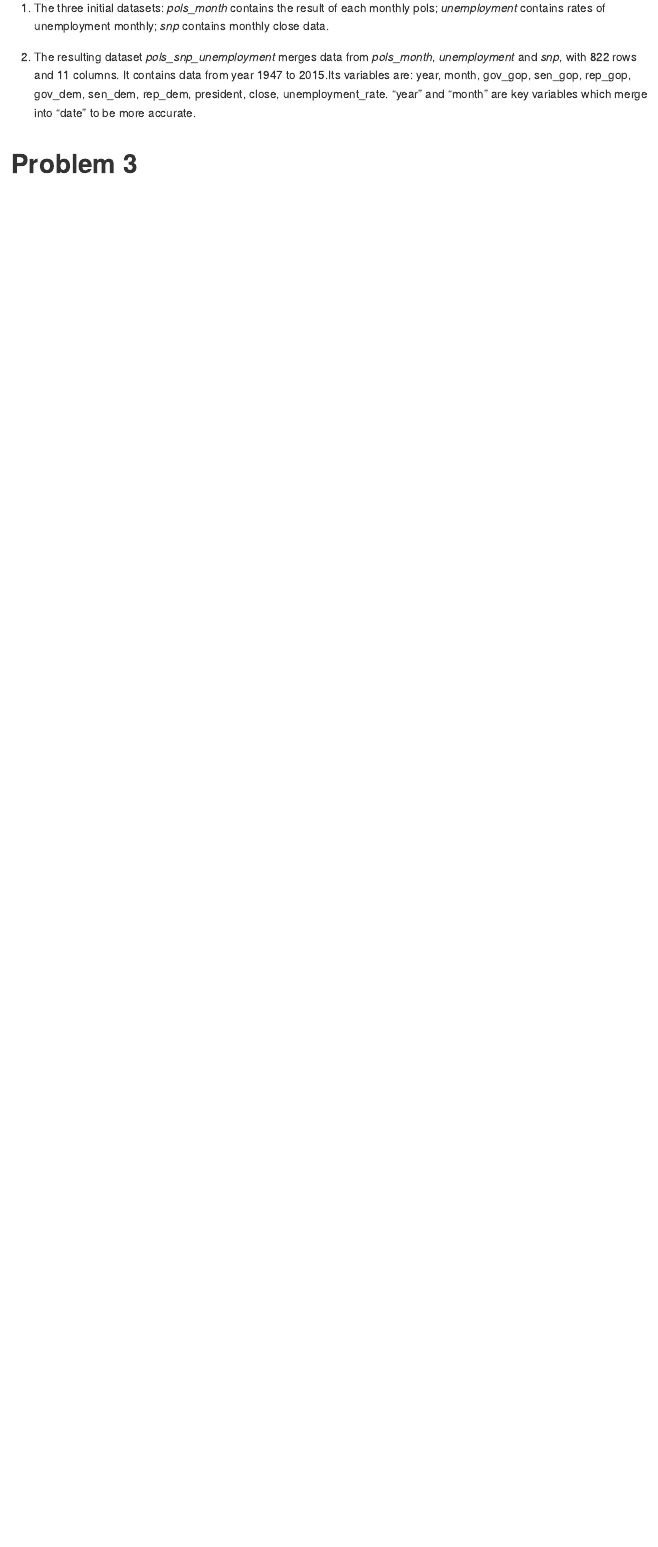
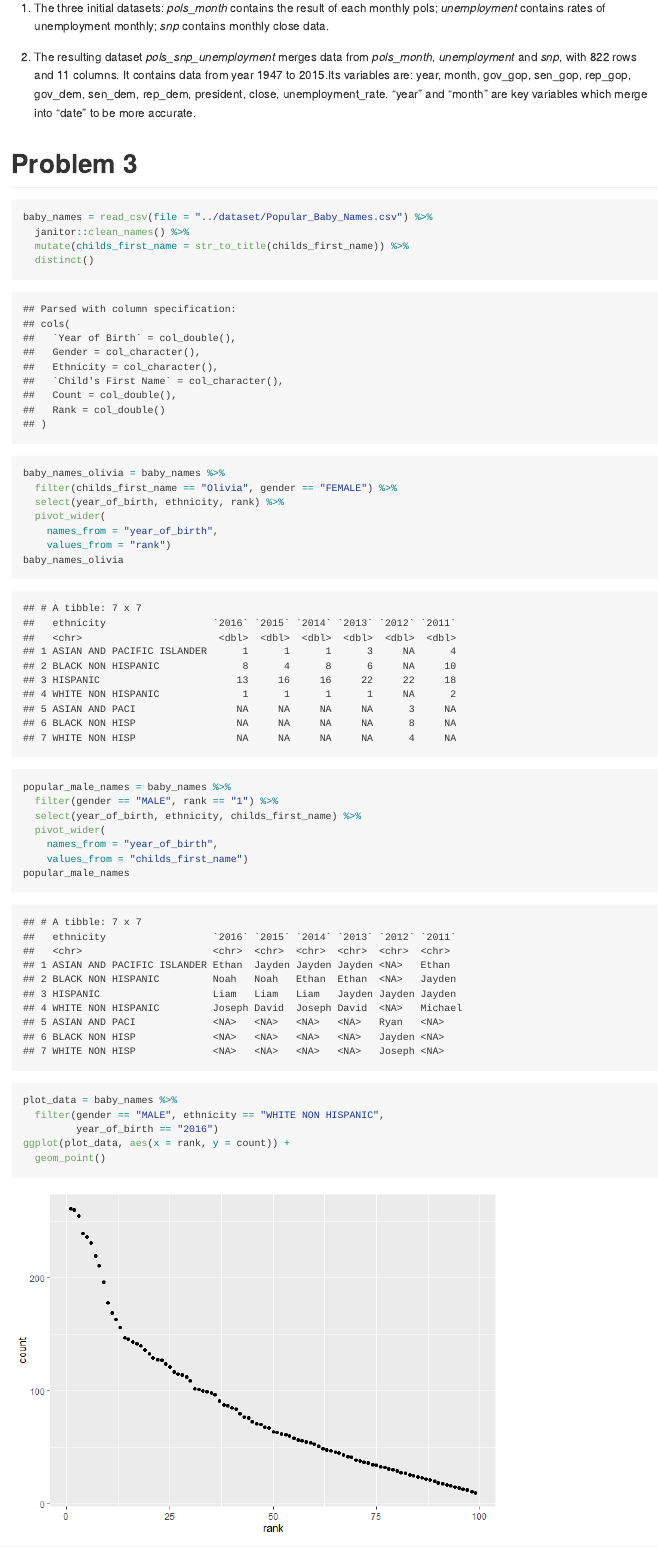
Before and after one commit to JunhuiMi/p8105_hw2_jm4998, an R Markdown document (p8105_hw2_jm4998.Rmd): the page in a window 1100 px wide, from 3200 px down. The pictures show the output file p8105_hw2_jm4998.md that the author committed with the source, drawn offline in the style of GitHub.

Commit message:
problem 3 solved

````diff
--- a/p8105_hw2_jm4998.Rmd
+++ b/p8105_hw2_jm4998.Rmd
@@ -113,3 +113,35 @@ pols_snp_unemployment = left_join(pols_snp, unemployment_2, by = "date") %>%
 (2) The resulting dataset _pols_snp_unemployment_ merges data from _pols_month_, _unemployment_ and _snp_, with `r length(pull(pols_snp_unemployment, month))` rows and `r length(pols_snp_unemployment)` columns. It contains data from year `r min(pull(pols_snp_unemployment, year))` to `r max(pull(pols_snp_unemployment, year))`.Its variables are: `r colnames(pols_snp_unemployment)`. "year" and "month" are key variables which merge into "date" to be more accurate.
 
 # Problem 3
+
+```{r name_csv, warning = FALSE}
+baby_names = read_csv(file = "../dataset/Popular_Baby_Names.csv") %>%
+  janitor::clean_names() %>%
+  mutate(childs_first_name = str_to_title(childs_first_name)) %>%
+  distinct()
+```
+
+```{r create_table, warning = FALSE}
+baby_names_olivia = baby_names %>%
+  filter(childs_first_name == "Olivia", gender == "FEMALE") %>%
+  select(year_of_birth, ethnicity, rank) %>%
+  pivot_wider(
+    names_from = "year_of_birth",
+    values_from = "rank")
+baby_names_olivia
+
+popular_male_names = baby_names %>%
+  filter(gender == "MALE", rank == "1") %>%
+  select(year_of_birth, ethnicity, childs_first_name) %>%
+  pivot_wider(
+    names_from = "year_of_birth",
+    values_from = "childs_first_name")
+popular_male_names
+```
+
+```{r create_plot, warning = FALSE}
+plot_data = baby_names %>%
+  filter(gender == "MALE", ethnicity == "WHITE NON HISPANIC",
+         year_of_birth == "2016")
+ggplot(plot_data, aes(x = rank, y = count)) +
+  geom_point()
````
Also changed, not shown: p8105_hw2_jm4998.md, p8105_hw2_jm4998_files/figure-gfm/create_plot-1.png (added), scatter plot of male, white non-hispanic children born in 2016.png (added), p8105_hw2_jm4998.Rmd (2 more changed lines).
